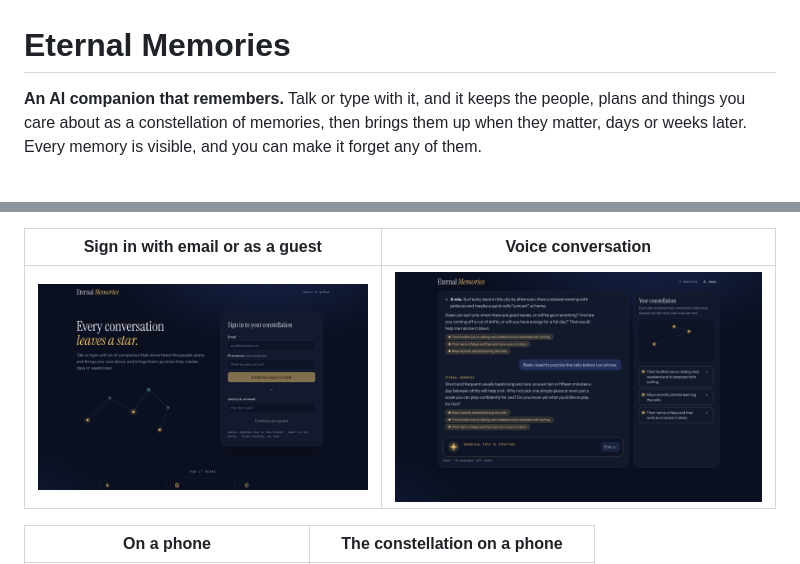
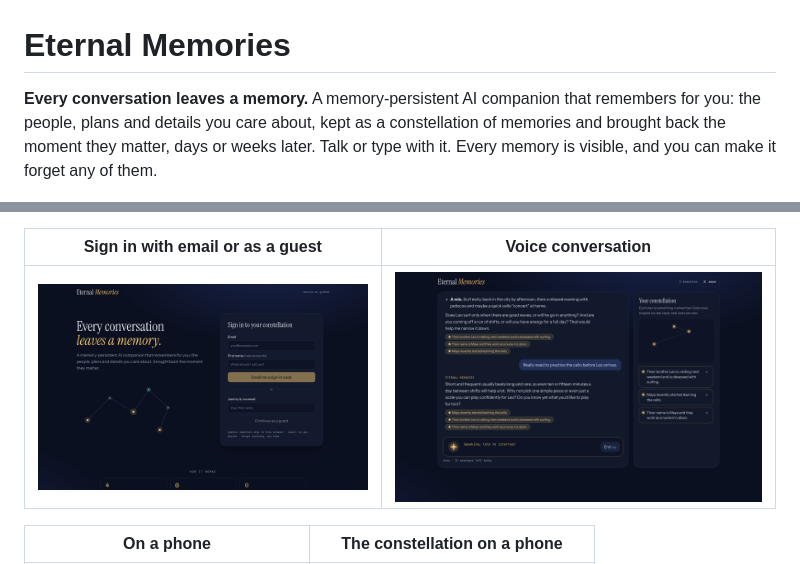
Before and after one commit to KRUT74/Eternal_Memories, a Markdown page: README.md, 2 parts joined by grey strips. Drawn GitHub-style; pictures changed too: docs/screenshots/welcome.png.

```diff
--- a/README.md
+++ b/README.md
@@ -1,8 +1,8 @@
 # Eternal Memories
 
-**An AI companion that remembers.** Talk or type with it, and it keeps the people, plans and
-things you care about as a constellation of memories, then brings them up when they matter,
-days or weeks later. Every memory is visible, and you can make it forget any of them.
+**Every conversation leaves a memory.** A memory-persistent AI companion that remembers for you:
+the people, plans and details you care about, kept as a constellation of memories and brought back
+the moment they matter, days or weeks later. Talk or type with it. Every memory is visible, and you can make it forget any of them.
 
 ![Chatting with Eternal Memories: the reply draws on remembered facts, shown as gold stars](docs/screenshots/chat.png)
 
```
Also changed, not shown: 6 other files.
